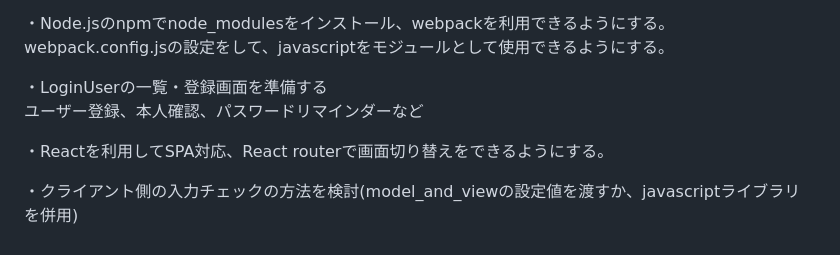
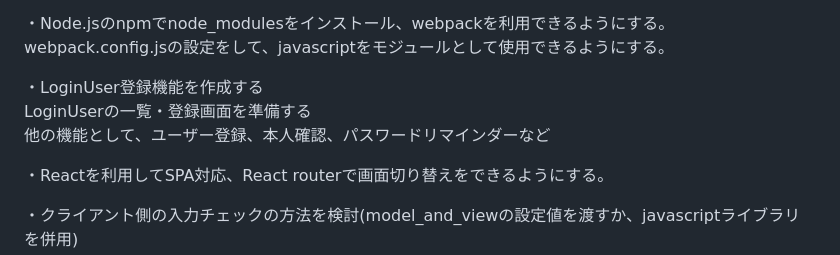
Before and after one commit to mk-github-1/gradle-multi-project, a Markdown page: README.md, the part around the change. Drawn GitHub-style.

```diff
--- a/README.md
+++ b/README.md
@@ -45,8 +45,9 @@ validation有り: @RequestBody @Validated
 ・Node.jsのnpmでnode_modulesをインストール、webpackを利用できるようにする。
 webpack.config.jsの設定をして、javascriptをモジュールとして使用できるようにする。
 
-・LoginUserの一覧・登録画面を準備する
-ユーザー登録、本人確認、パスワードリマインダーなど
+・LoginUser登録機能を作成する
+LoginUserの一覧・登録画面を準備する
+他の機能として、ユーザー登録、本人確認、パスワードリマインダーなど
 
 ・Reactを利用してSPA対応、React routerで画面切り替えをできるようにする。
 
```
